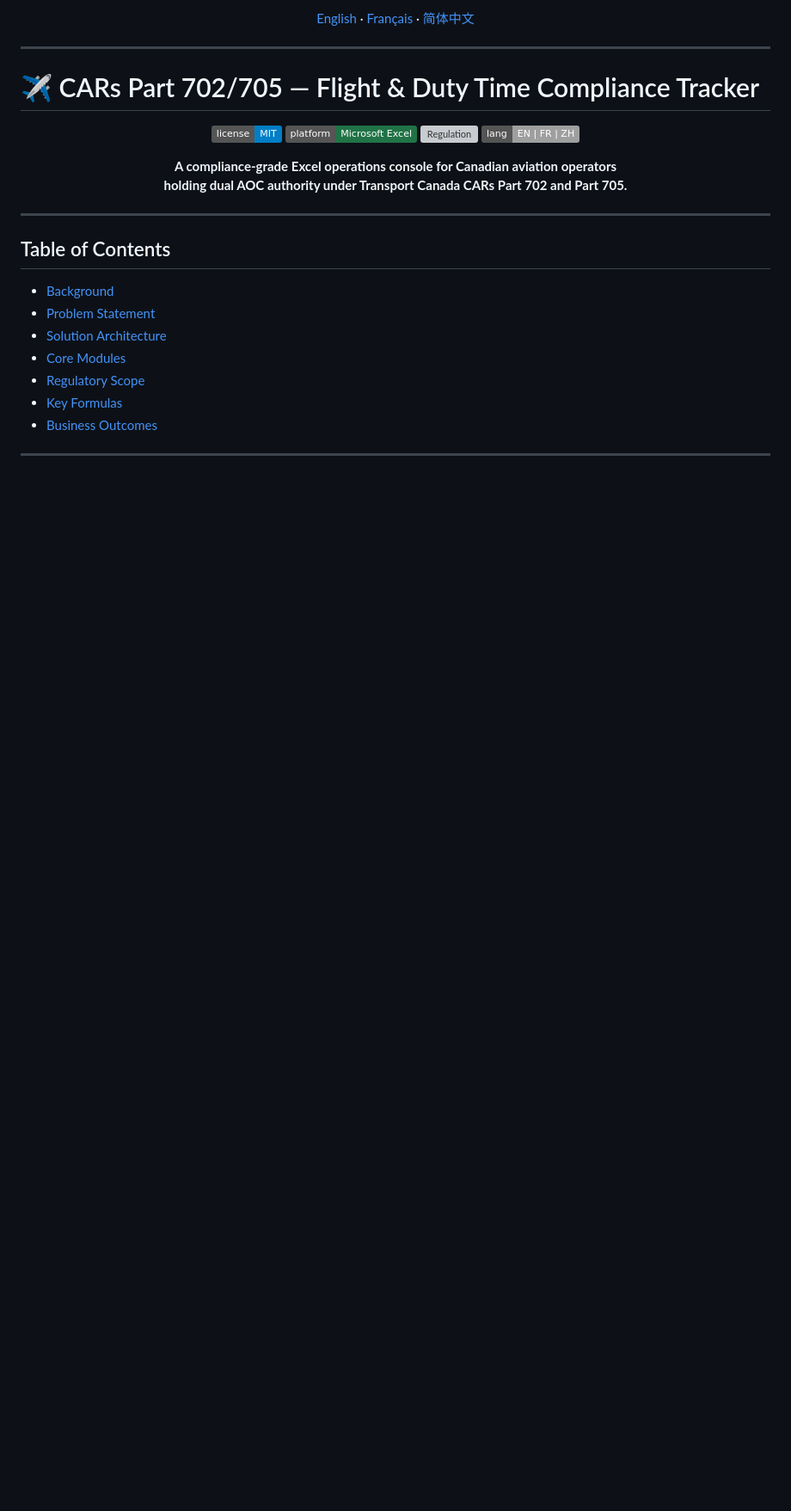
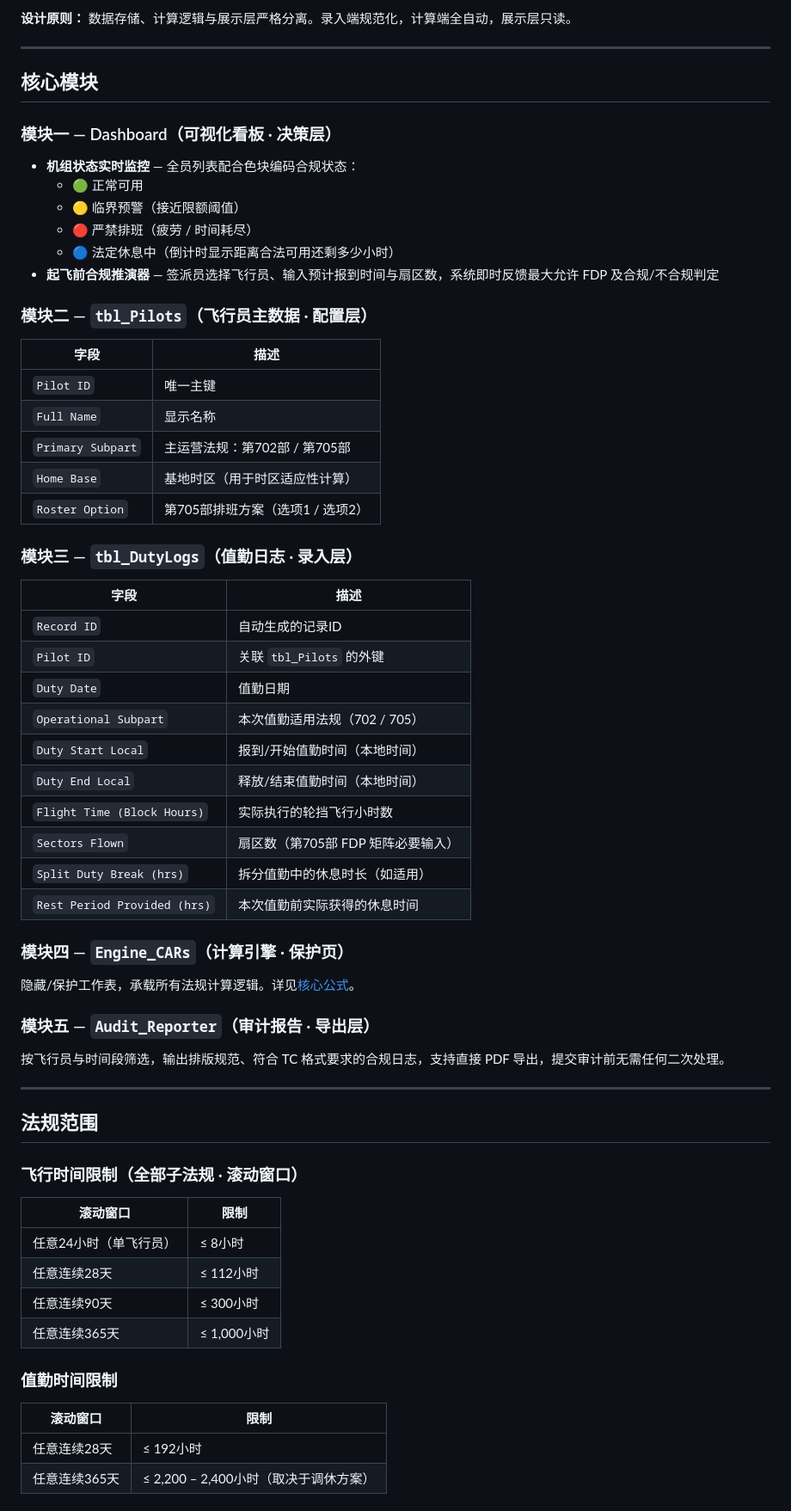
Before and after one commit to HyVoid/Aviation-Compliance-Research-Repository, a Markdown page: README.md, the part around one of its changes. Shown at 86% size. Rendered like a GitHub page; badges without logos; blank space fills up the shorter version; grey boxes are pictures that could not be loaded.

```diff
--- a/README.md
+++ b/README.md
@@ -1,36 +1,70 @@
-<!-- Language Navigation -->
-<div align="center">
-
-[English](#english) · [Français](#français) · [简体中文](#简体中文)
-
-</div>
+**设计原则：** 数据存储、计算逻辑与展示层严格分离。录入端规范化，计算端全自动，展示层只读。
 
 ---
 
-<a name="english"></a>
+<a name="modules-zh"></a>
+## 核心模块
 
-# ✈️ CARs Part 702/705 — Flight & Duty Time Compliance Tracker
+### 模块一 — Dashboard（可视化看板 · 决策层）
 
-<div align="center">
+- **机组状态实时监控** — 全员列表配合色块编码合规状态：
+  - 🟢 正常可用
+  - 🟡 临界预警（接近限额阈值）
+  - 🔴 严禁排班（疲劳 / 时间耗尽）
+  - 🔵 法定休息中（倒计时显示距离合法可用还剩多少小时）
+- **起飞前合规推演器** — 签派员选择飞行员、输入预计报到时间与扇区数，系统即时反馈最大允许 FDP 及合规/不合规判定
 
-![License](https://img.shields.io/badge/license-MIT-blue)
-![Platform](https://img.shields.io/badge/platform-Microsoft%20Excel-217346)
-![Regulation](https://img.shields.io/badge/regulation-CARs%20702%2F705-red)
-![Language](https://img.shields.io/badge/lang-EN%20%7C%20FR%20%7C%20ZH-lightgrey)
+### 模块二 — `tbl_Pilots`（飞行员主数据 · 配置层）
 
-**A compliance-grade Excel operations console for Canadian aviation operators
-holding dual AOC authority under Transport Canada CARs Part 702 and Part 705.**
+| 字段 | 描述 |
+|---|---|
+| `Pilot ID` | 唯一主键 |
+| `Full Name` | 显示名称 |
+| `Primary Subpart` | 主运营法规：第702部 / 第705部 |
+| `Home Base` | 基地时区（用于时区适应性计算） |
+| `Roster Option` | 第705部排班方案（选项1 / 选项2） |
 
-</div>
+### 模块三 — `tbl_DutyLogs`（值勤日志 · 录入层）
+
+| 字段 | 描述 |
+|---|---|
+| `Record ID` | 自动生成的记录ID |
+| `Pilot ID` | 关联 `tbl_Pilots` 的外键 |
+| `Duty Date` | 值勤日期 |
+| `Operational Subpart` | 本次值勤适用法规（702 / 705） |
+| `Duty Start Local` | 报到/开始值勤时间（本地时间） |
+| `Duty End Local` | 释放/结束值勤时间（本地时间） |
+| `Flight Time (Block Hours)` | 实际执行的轮挡飞行小时数 |
+| `Sectors Flown` | 扇区数（第705部 FDP 矩阵必要输入） |
+| `Split Duty Break (hrs)` | 拆分值勤中的休息时长（如适用） |
+| `Rest Period Provided (hrs)` | 本次值勤前实际获得的休息时间 |
+
+### 模块四 — `Engine_CARs`（计算引擎 · 保护页）
+
+隐藏/保护工作表，承载所有法规计算逻辑。详见[核心公式](#formulas-zh)。
+
+### 模块五 — `Audit_Reporter`（审计报告 · 导出层）
+
+按飞行员与时间段筛选，输出排版规范、符合 TC 格式要求的合规日志，支持直接 PDF 导出，提交审计前无需任何二次处理。
 
 ---
 
-## Table of Contents
+<a name="regulatory-zh"></a>
+## 法规范围
 
-- [Background](#background-en)
-- [Problem Statement](#problem-en)
-- [Solution Architecture](#architecture-en)
-- [Core Modules](#modules-en)
-- [Regulatory Scope](#regulatory-en)
-- [Key Formulas](#formulas-en)
-- [Business Outcomes](#outcomes-en)
+### 飞行时间限制（全部子法规 · 滚动窗口）
+
+| 滚动窗口 | 限制 |
+|---|---|
+| 任意24小时（单飞行员） | ≤ 8小时 |
+| 任意连续28天 | ≤ 112小时 |
+| 任意连续90天 | ≤ 300小时 |
+| 任意连续365天 | ≤ 1,000小时 |
+
+### 值勤时间限制
+
+| 滚动窗口 | 限制 |
+|---|---|
+| 任意连续28天 | ≤ 192小时 |
+| 任意连续365天 | ≤ 2,200 – 2,400小时（取决于调休方案） |
+
```
Also changed, not shown: other parts of README.md (+38 -27 lines).
